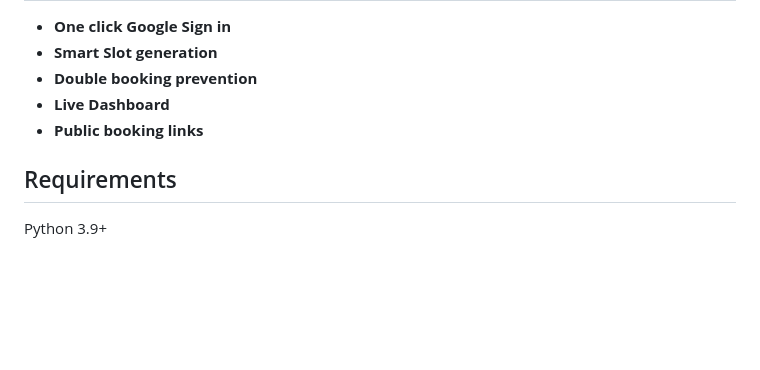
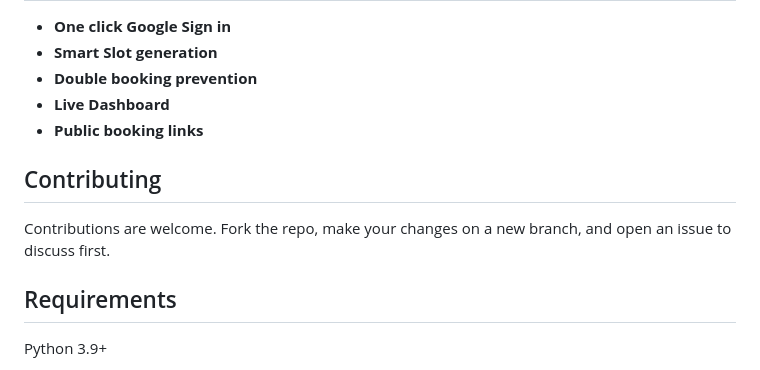
Before and after one commit to raze-me/my-APT, a Markdown page: Readme.md, the part around the change. Drawn GitHub-style; blank space fills up the shorter version.

Commit message:
added guide on how to contribute in readme

```diff
--- a/Readme.md
+++ b/Readme.md
@@ -114,6 +114,11 @@ When a customer submits a booking, the server checks one more time that the slot
 - **Live Dashboard**
 - **Public booking links**
 
+## Contributing
+
+Contributions are welcome. Fork the repo, make your changes on a new branch, and open an issue to discuss first.
+
+
 ## Requirements
 
 Python 3.9+
```
